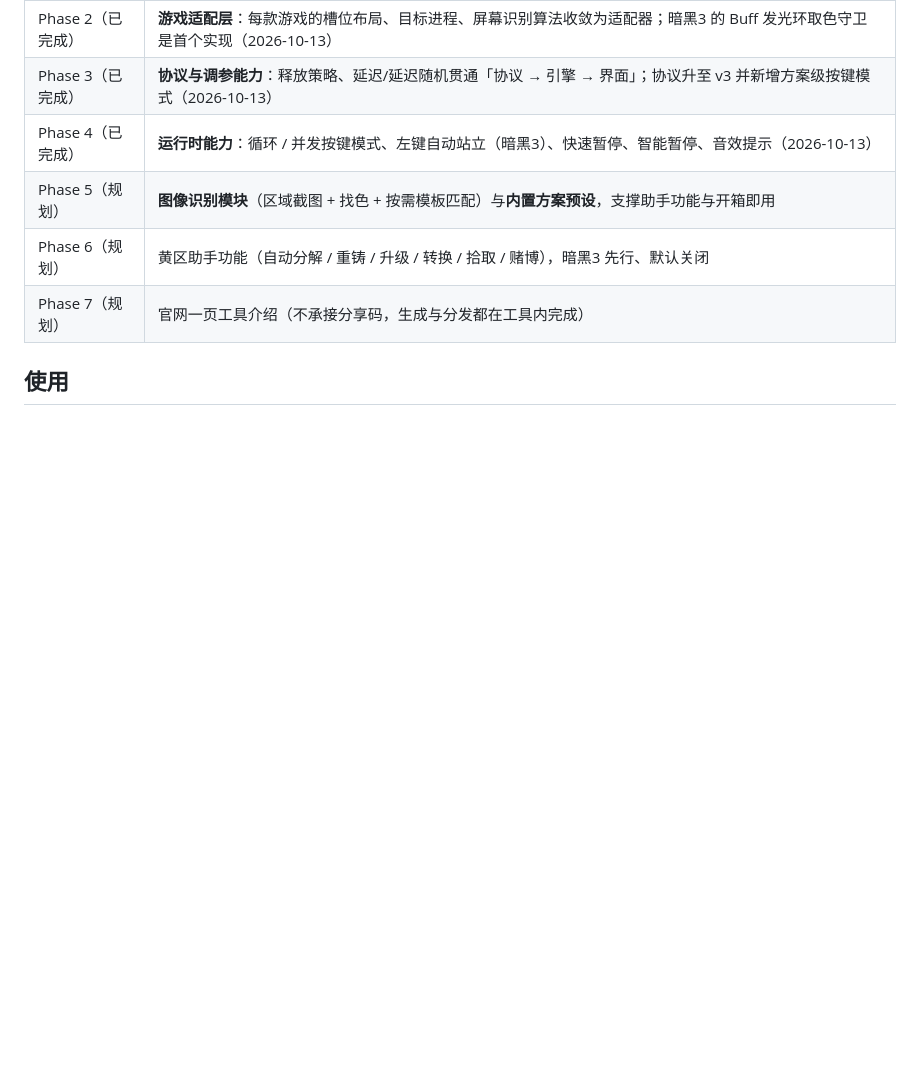
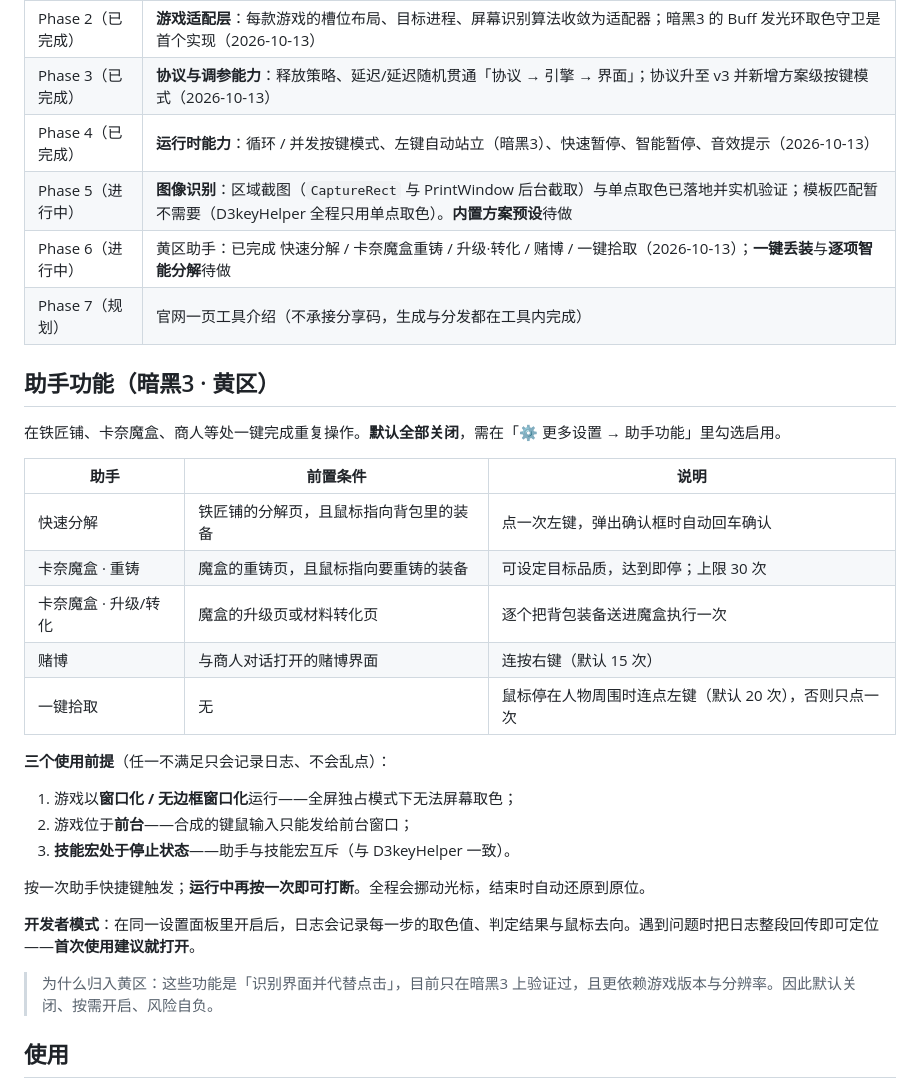
Before and after one commit to imsxx/d4-lazy-macro, a Markdown page: README.md, the part around the change. Rendered like a GitHub page; blank space fills up the shorter version.

Commit message:
README 补助手功能说明与能力规划进度
- 新增「助手功能（暗黑3 · 黄区）」一节：5 个助手的表格（前置条件 + 说明）、三个使用前提（窗口化 / 前台 / 宏互斥）、快捷键触发与打断、开发者模式建议首次就打开

- 明确说明归入黄区的原因：属「识别界面并代替点击」，仅暗黑3 验证过、依赖版本与分辨率，因此默认关闭

- 能力规划同步：Phase 5 图像识别（区域截图与单点取色已实机验证；模板匹配经核实无必要）与 Phase 6 助手（5 个已完成，丢弃与逐项智能分解待做）

```diff
--- a/README.md
+++ b/README.md
@@ -37,9 +37,33 @@
 | Phase 2（已完成） | **游戏适配层**：每款游戏的槽位布局、目标进程、屏幕识别算法收敛为适配器；暗黑3 的 Buff 发光环取色守卫是首个实现（2026-10-13） |
 | Phase 3（已完成） | **协议与调参能力**：释放策略、延迟/延迟随机贯通「协议 → 引擎 → 界面」；协议升至 v3 并新增方案级按键模式（2026-10-13） |
 | Phase 4（已完成） | **运行时能力**：循环 / 并发按键模式、左键自动站立（暗黑3）、快速暂停、智能暂停、音效提示（2026-10-13） |
-| Phase 5（规划） | **图像识别模块**（区域截图 + 找色 + 按需模板匹配）与**内置方案预设**，支撑助手功能与开箱即用 |
-| Phase 6（规划） | 黄区助手功能（自动分解 / 重铸 / 升级 / 转换 / 拾取 / 赌博），暗黑3 先行、默认关闭 |
+| Phase 5（进行中） | **图像识别**：区域截图（`CaptureRect` 与 PrintWindow 后台截取）与单点取色已落地并实机验证；模板匹配暂不需要（D3keyHelper 全程只用单点取色）。**内置方案预设**待做 |
+| Phase 6（进行中） | 黄区助手：已完成 快速分解 / 卡奈魔盒重铸 / 升级·转化 / 赌博 / 一键拾取（2026-10-13）；**一键丢装**与**逐项智能分解**待做 |
 | Phase 7（规划） | 官网一页工具介绍（不承接分享码，生成与分发都在工具内完成） |
+
+## 助手功能（暗黑3 · 黄区）
+
+在铁匠铺、卡奈魔盒、商人等处一键完成重复操作。**默认全部关闭**，需在「⚙ 更多设置 → 助手功能」里勾选启用。
+
+| 助手 | 前置条件 | 说明 |
+| --- | --- | --- |
+| 快速分解 | 铁匠铺的分解页，且鼠标指向背包里的装备 | 点一次左键，弹出确认框时自动回车确认 |
+| 卡奈魔盒 · 重铸 | 魔盒的重铸页，且鼠标指向要重铸的装备 | 可设定目标品质，达到即停；上限 30 次 |
+| 卡奈魔盒 · 升级/转化 | 魔盒的升级页或材料转化页 | 逐个把背包装备送进魔盒执行一次 |
+| 赌博 | 与商人对话打开的赌博界面 | 连按右键（默认 15 次） |
+| 一键拾取 | 无 | 鼠标停在人物周围时连点左键（默认 20 次），否则只点一次 |
+
+**三个使用前提**（任一不满足只会记录日志、不会乱点）：
+
+1. 游戏以**窗口化 / 无边框窗口化**运行——全屏独占模式下无法屏幕取色；
+2. 游戏位于**前台**——合成的键鼠输入只能发给前台窗口；
+3. **技能宏处于停止状态**——助手与技能宏互斥（与 D3keyHelper 一致）。
+
+按一次助手快捷键触发；**运行中再按一次即可打断**。全程会挪动光标，结束时自动还原到原位。
+
+**开发者模式**：在同一设置面板里开启后，日志会记录每一步的取色值、判定结果与鼠标去向。遇到问题时把日志整段回传即可定位——**首次使用建议就打开**。
+
+> 为什么归入黄区：这些功能是「识别界面并代替点击」，目前只在暗黑3 上验证过，且更依赖游戏版本与分辨率。因此默认关闭、按需开启、风险自负。
 
 ## 使用
 
```
